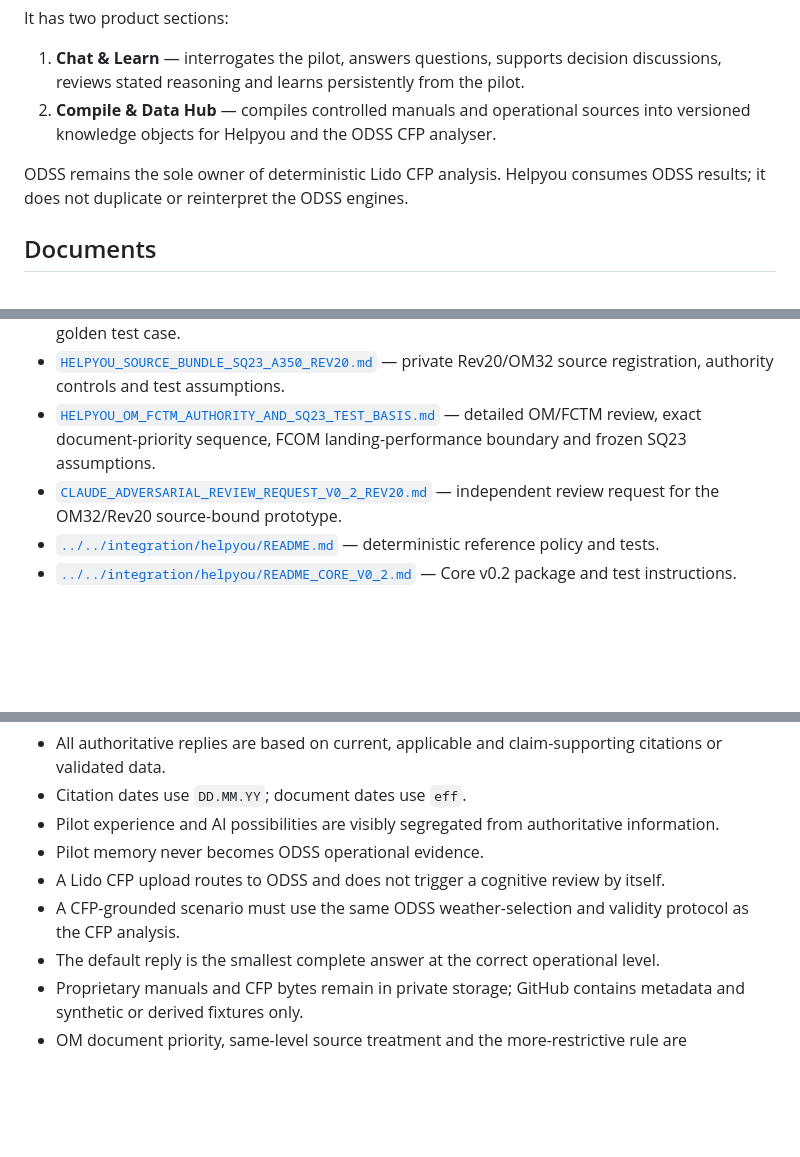
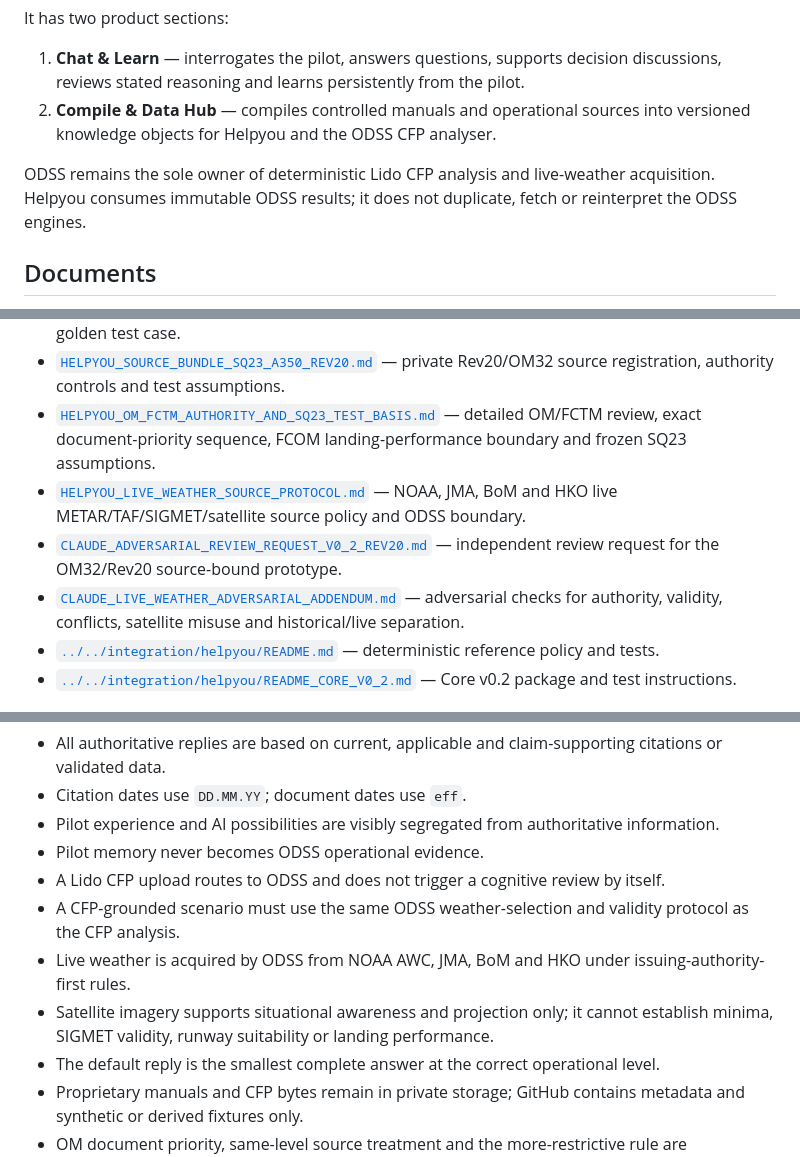
Before and after one commit to Easyeye123/pilotdriven-ODSS, a Markdown page: docs/helpyou/README.md, 3 parts joined by grey strips. GitHub-like rendering; blank space fills up the shorter version.

Commit message:
Link live weather source protocol from Helpyou index

```diff
--- a/docs/helpyou/README.md
+++ b/docs/helpyou/README.md
@@ -11,7 +11,7 @@ It has two product sections:
 1. **Chat & Learn** — interrogates the pilot, answers questions, supports decision discussions, reviews stated reasoning and learns persistently from the pilot.
 2. **Compile & Data Hub** — compiles controlled manuals and operational sources into versioned knowledge objects for Helpyou and the ODSS CFP analyser.
 
-ODSS remains the sole owner of deterministic Lido CFP analysis. Helpyou consumes ODSS results; it does not duplicate or reinterpret the ODSS engines.
+ODSS remains the sole owner of deterministic Lido CFP analysis and live-weather acquisition. Helpyou consumes immutable ODSS results; it does not duplicate, fetch or reinterpret the ODSS engines.
 
 ## Documents
 
@@ -21,7 +21,9 @@ ODSS remains the sole owner of deterministic Lido CFP analysis. Helpyou consumes
 - [`HELPYOU_CORE_V0_2_VERTICAL_SLICE.md`](HELPYOU_CORE_V0_2_VERTICAL_SLICE.md) — deterministic guided-decision orchestrator and SQ23 golden test case.
 - [`HELPYOU_SOURCE_BUNDLE_SQ23_A350_REV20.md`](HELPYOU_SOURCE_BUNDLE_SQ23_A350_REV20.md) — private Rev20/OM32 source registration, authority controls and test assumptions.
 - [`HELPYOU_OM_FCTM_AUTHORITY_AND_SQ23_TEST_BASIS.md`](HELPYOU_OM_FCTM_AUTHORITY_AND_SQ23_TEST_BASIS.md) — detailed OM/FCTM review, exact document-priority sequence, FCOM landing-performance boundary and frozen SQ23 assumptions.
+- [`HELPYOU_LIVE_WEATHER_SOURCE_PROTOCOL.md`](HELPYOU_LIVE_WEATHER_SOURCE_PROTOCOL.md) — NOAA, JMA, BoM and HKO live METAR/TAF/SIGMET/satellite source policy and ODSS boundary.
 - [`CLAUDE_ADVERSARIAL_REVIEW_REQUEST_V0_2_REV20.md`](CLAUDE_ADVERSARIAL_REVIEW_REQUEST_V0_2_REV20.md) — independent review request for the OM32/Rev20 source-bound prototype.
+- [`CLAUDE_LIVE_WEATHER_ADVERSARIAL_ADDENDUM.md`](CLAUDE_LIVE_WEATHER_ADVERSARIAL_ADDENDUM.md) — adversarial checks for authority, validity, conflicts, satellite misuse and historical/live separation.
 - [`../../integration/helpyou/README.md`](../../integration/helpyou/README.md) — deterministic reference policy and tests.
 - [`../../integration/helpyou/README_CORE_V0_2.md`](../../integration/helpyou/README_CORE_V0_2.md) — Core v0.2 package and test instructions.
 
@@ -37,6 +39,8 @@ ODSS remains the sole owner of deterministic Lido CFP analysis. Helpyou consumes
 - Pilot memory never becomes ODSS operational evidence.
 - A Lido CFP upload routes to ODSS and does not trigger a cognitive review by itself.
 - A CFP-grounded scenario must use the same ODSS weather-selection and validity protocol as the CFP analysis.
+- Live weather is acquired by ODSS from NOAA AWC, JMA, BoM and HKO under issuing-authority-first rules.
+- Satellite imagery supports situational awareness and projection only; it cannot establish minima, SIGMET validity, runway suitability or landing performance.
 - The default reply is the smallest complete answer at the correct operational level.
 - Proprietary manuals and CFP bytes remain in private storage; GitHub contains metadata and synthetic or derived fixtures only.
 - OM document priority, same-level source treatment and the more-restrictive rule are deterministic policy, not model judgement.
```
